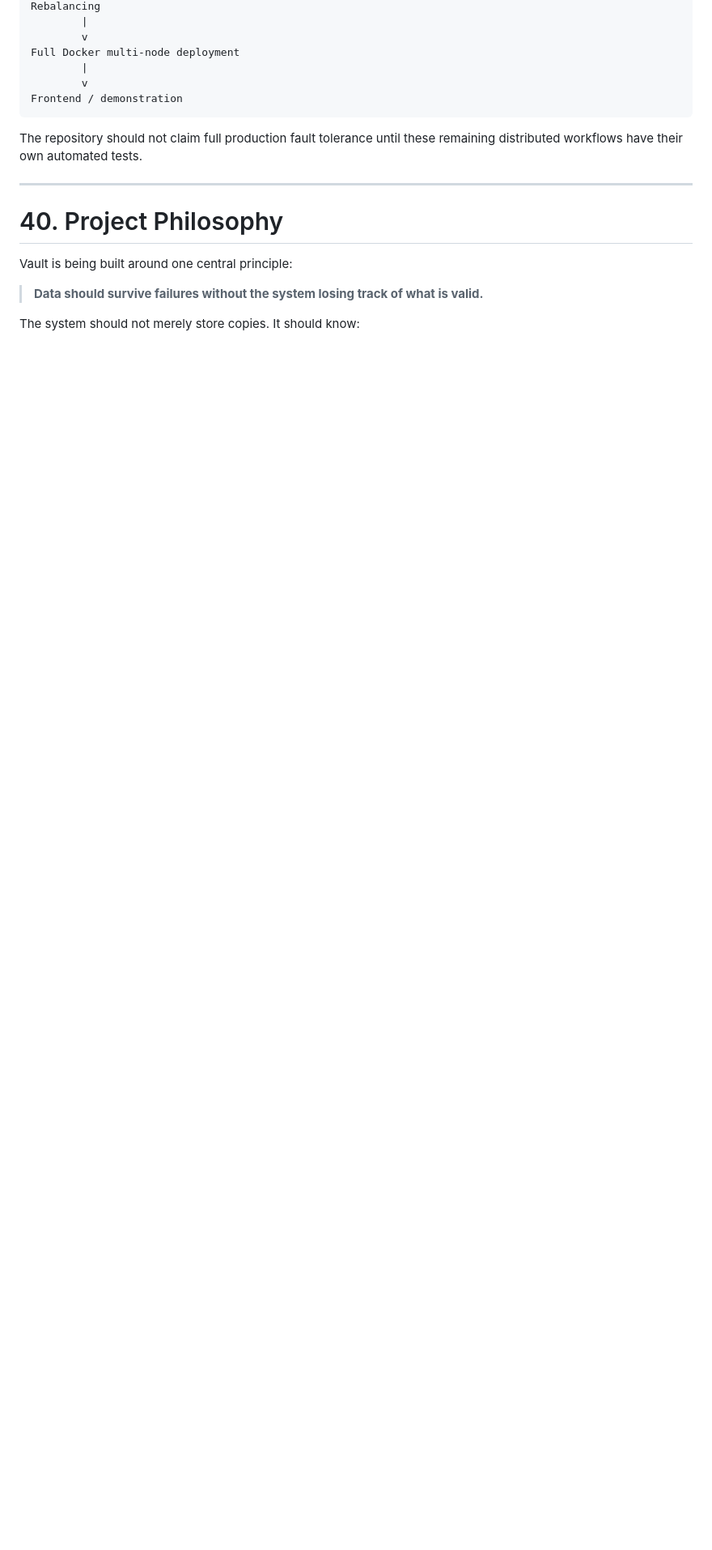
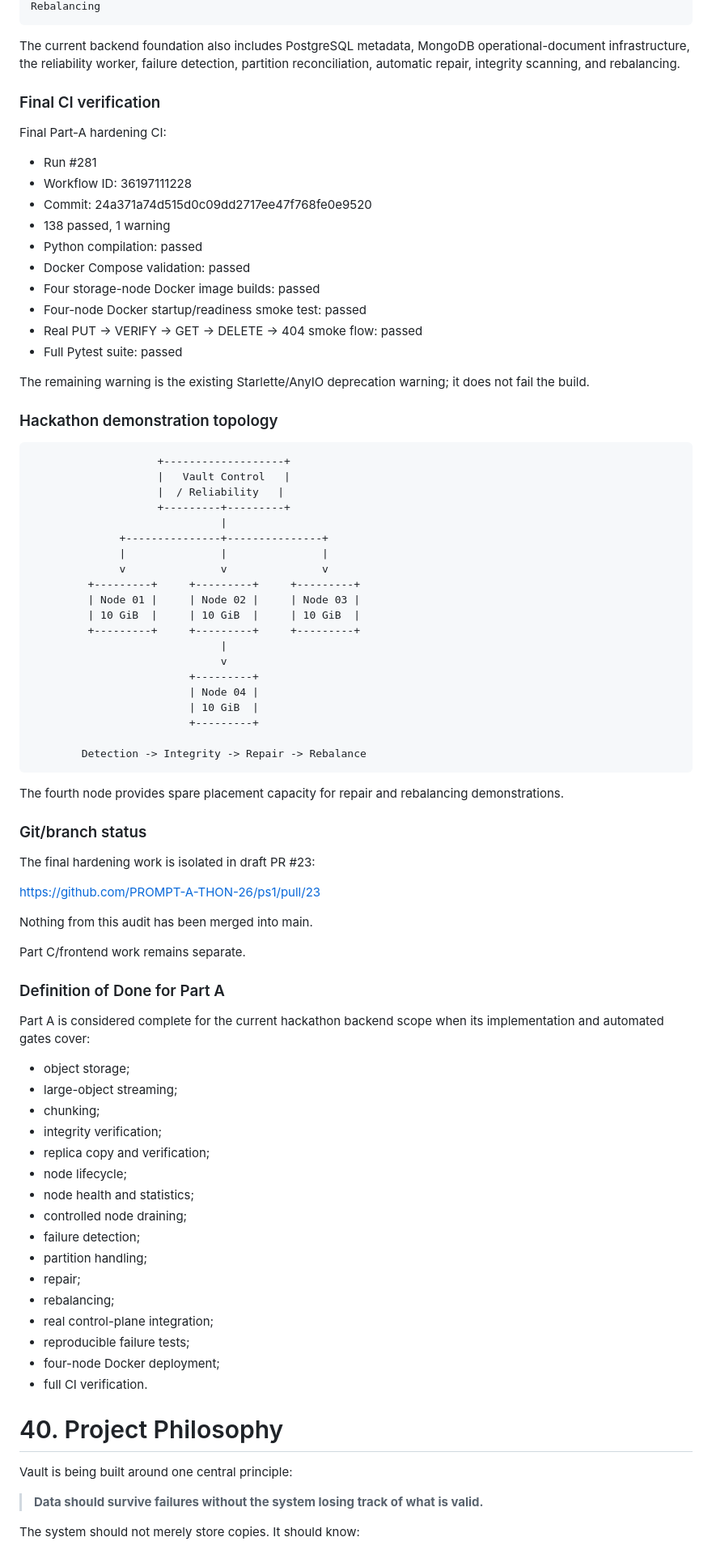
Before and after one commit to PROMPT-A-THON-26/ps1, a Markdown page: README.md, the part around one of its changes. Shown at 81% size. GitHub-like rendering; blank space fills up the shorter version.

Commit message:
docs(part-a): record final reliability gate and CI verification

````diff
--- a/README.md
+++ b/README.md
@@ -1649,15 +1680,82 @@ Network-partition reconciliation
 Rebalancing
-        |
-        v
-Full Docker multi-node deployment
-        |
-        v
-Frontend / demonstration
-```
-
-The repository should not claim full production fault tolerance until these remaining distributed workflows have their own automated tests.
-
----
+~~~
+
+The current backend foundation also includes PostgreSQL metadata, MongoDB operational-document infrastructure, the reliability worker, failure detection, partition reconciliation, automatic repair, integrity scanning, and rebalancing.
+
+### Final CI verification
+
+Final Part-A hardening CI:
+
+- Run #281
+- Workflow ID: 36197111228
+- Commit: 24a371a74d515d0c09dd2717ee47f768fe0e9520
+- 138 passed, 1 warning
+- Python compilation: passed
+- Docker Compose validation: passed
+- Four storage-node Docker image builds: passed
+- Four-node Docker startup/readiness smoke test: passed
+- Real PUT -> VERIFY -> GET -> DELETE -> 404 smoke flow: passed
+- Full Pytest suite: passed
+
+The remaining warning is the existing Starlette/AnyIO deprecation warning; it does not fail the build.
+
+### Hackathon demonstration topology
+
+~~~text
+                    +-------------------+
+                    |   Vault Control   |
+                    |  / Reliability   |
+                    +---------+---------+
+                              |
+              +---------------+---------------+
+              |               |               |
+              v               v               v
+         +---------+     +---------+     +---------+
+         | Node 01 |     | Node 02 |     | Node 03 |
+         | 10 GiB  |     | 10 GiB  |     | 10 GiB  |
+         +---------+     +---------+     +---------+
+                              |
+                              v
+                         +---------+
+                         | Node 04 |
+                         | 10 GiB  |
+                         +---------+
+
+        Detection -> Integrity -> Repair -> Rebalance
+~~~
+
+The fourth node provides spare placement capacity for repair and rebalancing demonstrations.
+
+### Git/branch status
+
+The final hardening work is isolated in draft PR #23:
+
+https://github.com/PROMPT-A-THON-26/ps1/pull/23
+
+Nothing from this audit has been merged into main.
+
+Part C/frontend work remains separate.
+
+### Definition of Done for Part A
+
+Part A is considered complete for the current hackathon backend scope when its implementation and automated gates cover:
+
+- object storage;
+- large-object streaming;
+- chunking;
+- integrity verification;
+- replica copy and verification;
+- node lifecycle;
+- node health and statistics;
+- controlled node draining;
+- failure detection;
+- partition handling;
+- repair;
+- rebalancing;
+- real control-plane integration;
+- reproducible failure tests;
+- four-node Docker deployment;
+- full CI verification.
 
 # 40. Project Philosophy
 
````
Also changed, not shown: other parts of README.md (+87 -56 lines).
